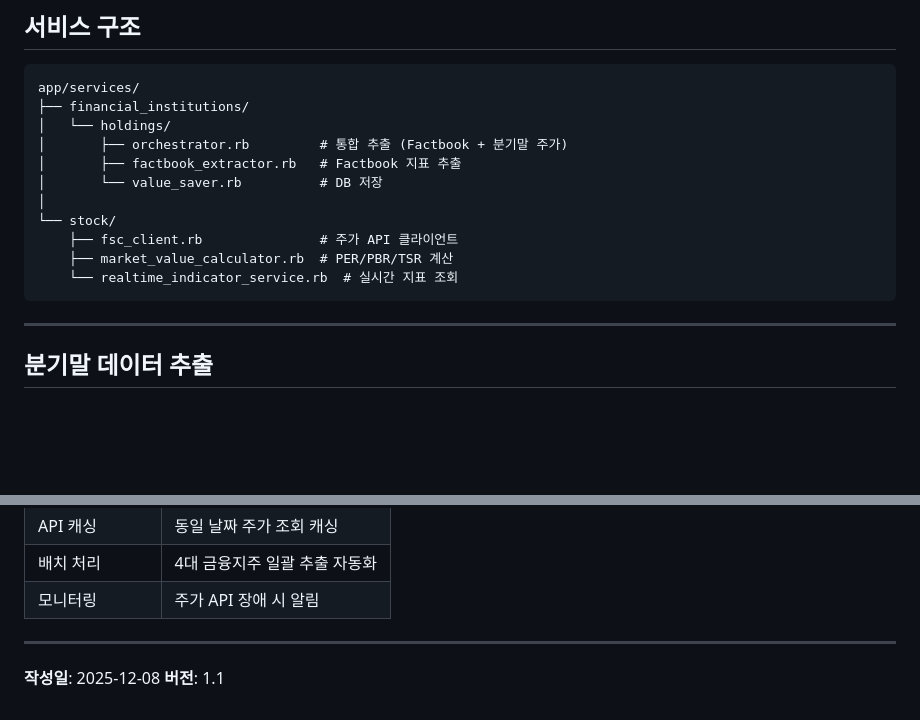
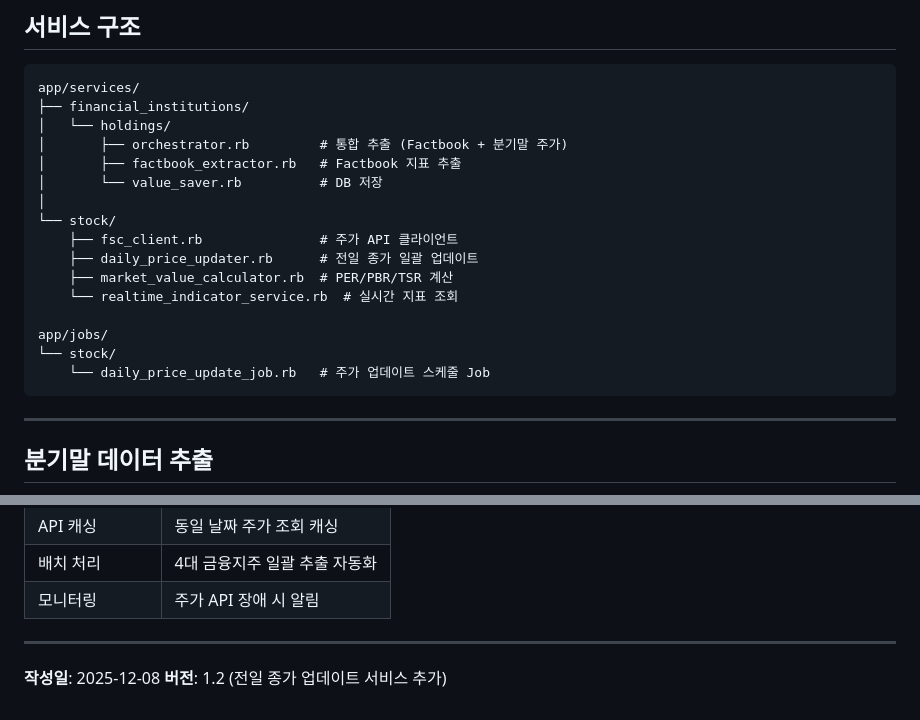
Before and after one commit to fntimes/docs, a Markdown page: compass/data-extraction-workflow.md, 2 parts joined by grey strips. Rendered like a GitHub page; blank space fills up the shorter version.

````diff
--- a/compass/data-extraction-workflow.md
+++ b/compass/data-extraction-workflow.md
@@ -42,8 +42,13 @@ app/services/
 │
 └── stock/
     ├── fsc_client.rb               # 주가 API 클라이언트
+    ├── daily_price_updater.rb      # 전일 종가 일괄 업데이트
     ├── market_value_calculator.rb  # PER/PBR/TSR 계산
     └── realtime_indicator_service.rb  # 실시간 지표 조회
+
+app/jobs/
+└── stock/
+    └── daily_price_update_job.rb   # 주가 업데이트 스케줄 Job
 ```
 
 ---
@@ -434,4 +517,4 @@ puts "실시간 PER: #{rt_result[:per]}"
 ---
 
 **작성일**: 2025-12-08
-**버전**: 1.1
+**버전**: 1.2 (전일 종가 업데이트 서비스 추가)
````
Also changed, not shown: other parts of compass/data-extraction-workflow.md (+78 -0 lines).
